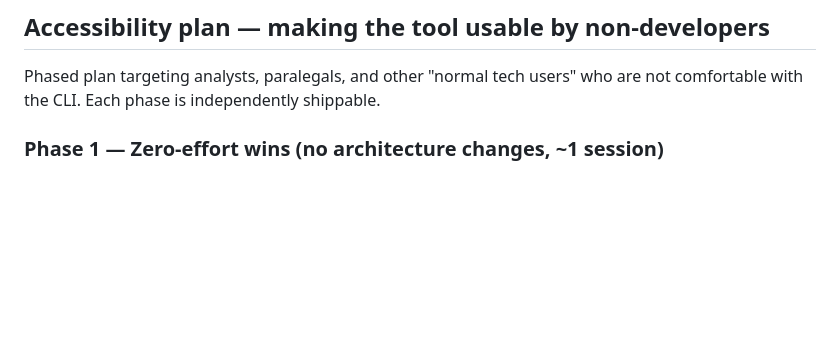
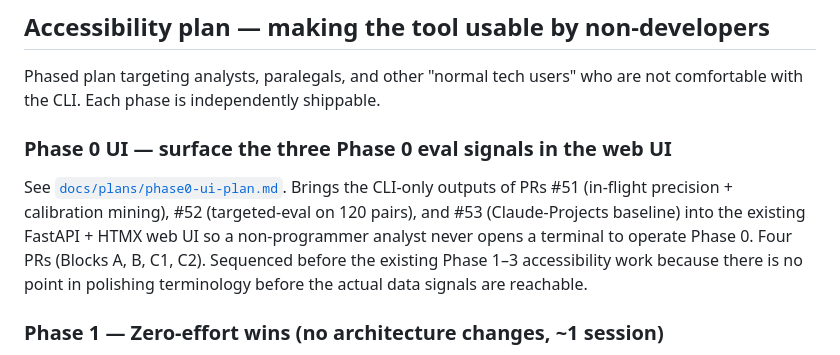
Before and after one commit to toddaerickson/contradictionchecker, a Markdown page: futureplans.md, the part around the change. Rendered like a GitHub page; blank space fills up the shorter version.

```diff
--- a/futureplans.md
+++ b/futureplans.md
@@ -65,6 +65,16 @@ Pick A or B based on the target audience: A for technical users who already have
 
 Phased plan targeting analysts, paralegals, and other "normal tech users" who are
 not comfortable with the CLI. Each phase is independently shippable.
+
+### Phase 0 UI — surface the three Phase 0 eval signals in the web UI
+
+See [`docs/plans/phase0-ui-plan.md`](docs/plans/phase0-ui-plan.md). Brings the
+CLI-only outputs of PRs #51 (in-flight precision + calibration mining), #52
+(targeted-eval on 120 pairs), and #53 (Claude-Projects baseline) into the
+existing FastAPI + HTMX web UI so a non-programmer analyst never opens a
+terminal to operate Phase 0. Four PRs (Blocks A, B, C1, C2). Sequenced before
+the existing Phase 1–3 accessibility work because there is no point in
+polishing terminology before the actual data signals are reachable.
 
 ### Phase 1 — Zero-effort wins (no architecture changes, ~1 session)
 
```
Also changed, not shown: docs/plans/phase0-ui-plan.md (added, +233 -0 lines).
